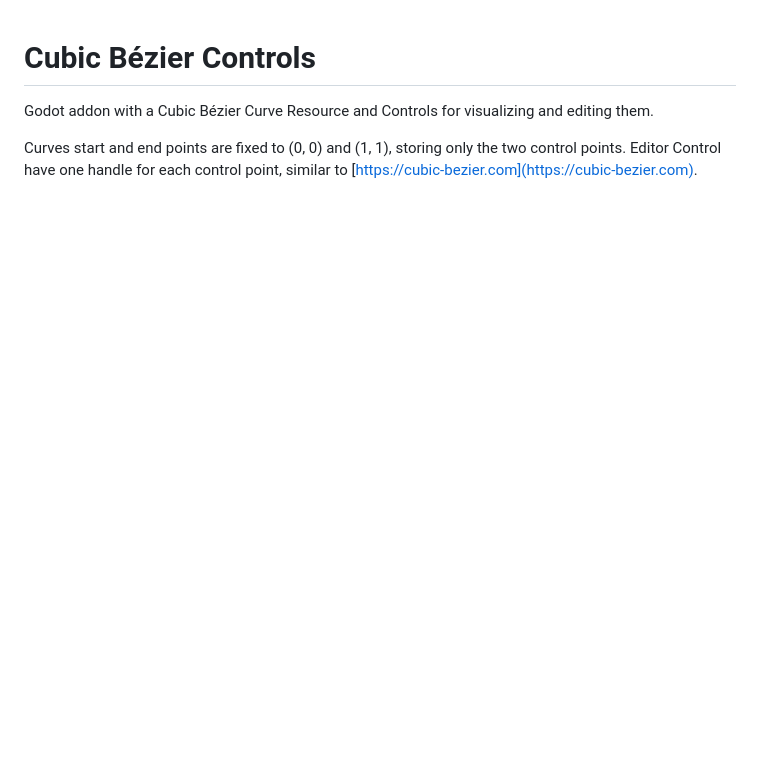
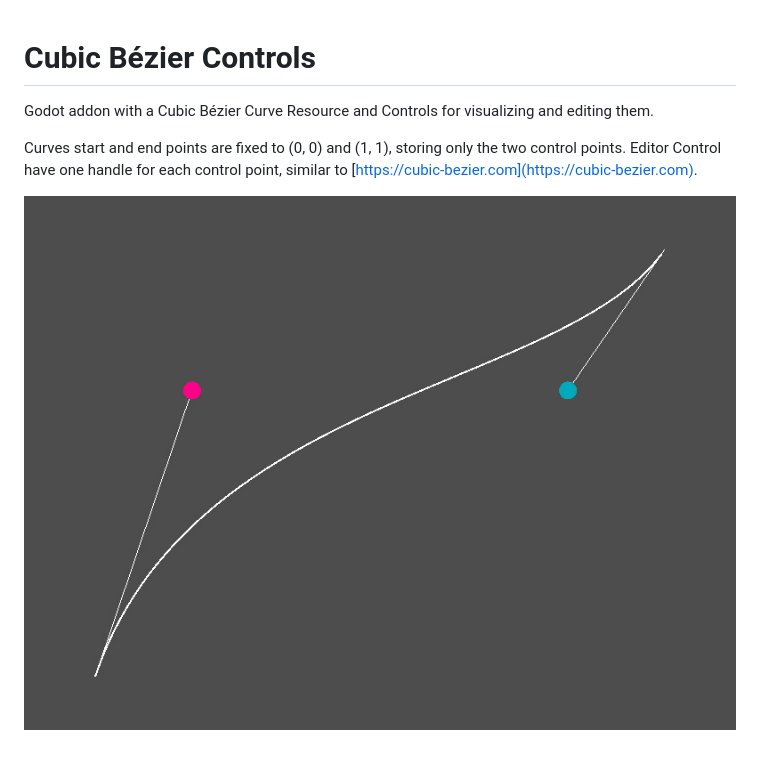
Before and after one commit to gilzoide/godot-cubic-bezier-controls, a Markdown page: README.md, the part around the change. GitHub-like rendering; pictures changed too: screenshots/sample1.png (added); blank space fills up the shorter version.

Commit message:
Add sample screenshot

```diff
--- a/README.md
+++ b/README.md
@@ -5,3 +5,5 @@ editing them.
 Curves start and end points are fixed to (0, 0) and (1, 1), storing only the
 two control points. Editor Control have one handle for each control point,
 similar to [https://cubic-bezier.com](https://cubic-bezier.com).
+
+![Bézier Curve editor sample](screenshots/sample1.png)
```
